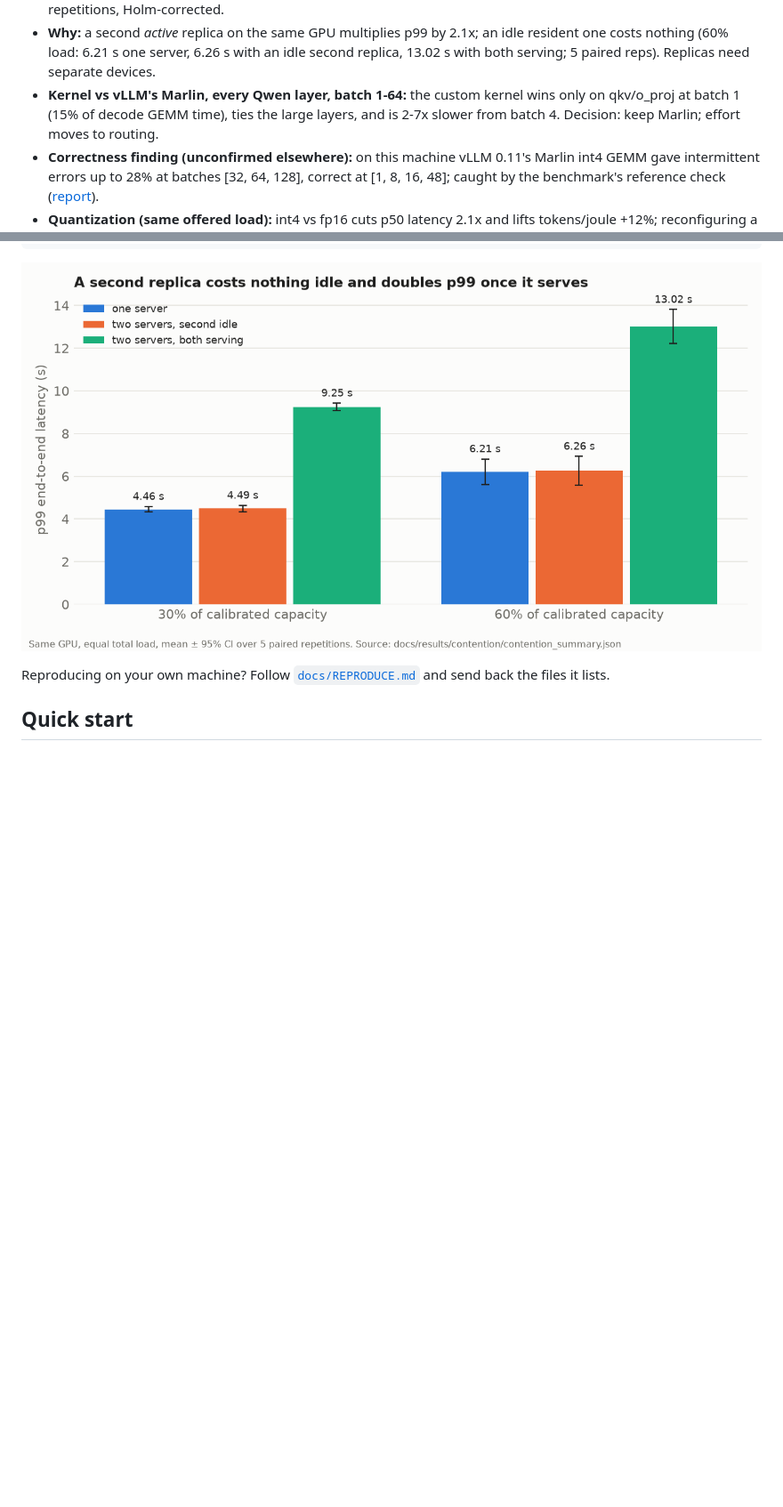
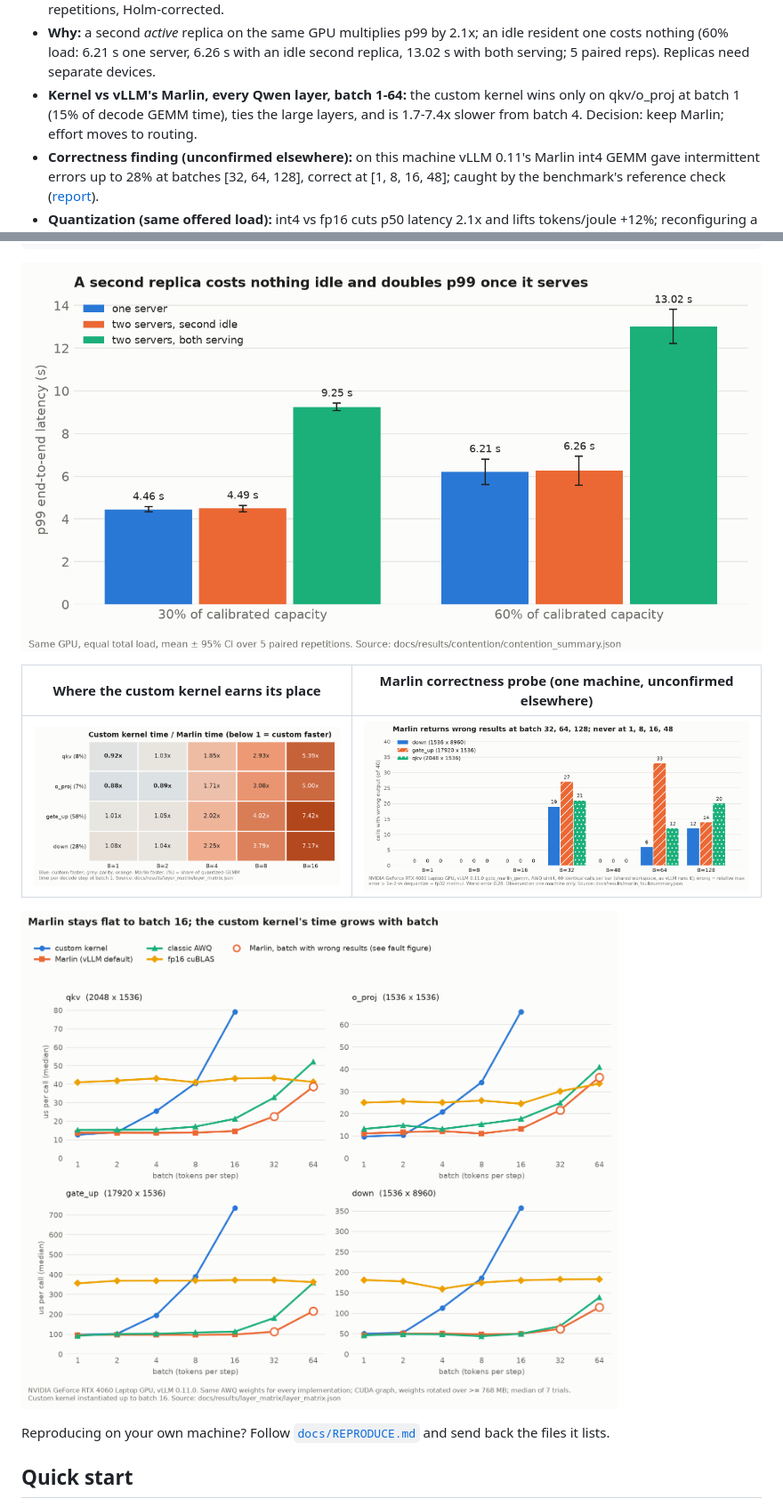
Before and after one commit to Likhith1807/Inferno-Adaptive-LLM-Inference-Serving, a Markdown page: README.md, 2 parts joined by grey strips. Shown at 89% size. Rendered like a GitHub page; pictures changed too: docs/figures/custom_vs_marlin.png (added), docs/figures/layer_matrix.png (added), docs/figures/marlin_fault.png (added); blank space fills up the shorter version.

```diff
--- a/README.md
+++ b/README.md
@@ -18,7 +18,7 @@ Open [`docs/demo/index.html`](docs/demo/index.html) in a browser (or host it on
 - **Kernel:** a hand-written fused int4 GEMV reaches 95% of theoretical DRAM bandwidth (97% of the measured streaming-read bandwidth) and 3.67x fp16 cuBLAS on `llama7B_mlp_up` (byte-ratio ceiling 3.76x). Inside vLLM (CUDA graphs, one sequence) it decodes at 144 tok/s vs 143 for the default Marlin path (67 for fp16), and Marlin is faster with 4+ concurrent sequences. It does not beat vLLM's Marlin kernel at batch 1 (an earlier claim that it did was a measurement error, since corrected).
 - **Adaptive routing (H1) was rejected:** p99 +112% to +204% versus the best fixed configuration, 8 paired repetitions, Holm-corrected.
 - **Why:** a second *active* replica on the same GPU multiplies p99 by 2.1x; an idle resident one costs nothing (60% load: 6.21 s one server, 6.26 s with an idle second replica, 13.02 s with both serving; 5 paired reps). Replicas need separate devices.
-- **Kernel vs vLLM's Marlin, every Qwen layer, batch 1-64:** the custom kernel wins only on qkv/o_proj at batch 1 (15% of decode GEMM time), ties the large layers, and is 2-7x slower from batch 4. Decision: keep Marlin; effort moves to routing.
+- **Kernel vs vLLM's Marlin, every Qwen layer, batch 1-64:** the custom kernel wins only on qkv/o_proj at batch 1 (15% of decode GEMM time), ties the large layers, and is 1.7-7.4x slower from batch 4. Decision: keep Marlin; effort moves to routing.
 - **Correctness finding (unconfirmed elsewhere):** on this machine vLLM 0.11's Marlin int4 GEMM gave intermittent errors up to 28% at batches [32, 64, 128], correct at [1, 8, 16, 48]; caught by the benchmark's reference check ([report](docs/results/marlin_fault/report.md)).
 - **Quantization (same offered load):** int4 vs fp16 cuts p50 latency 2.1x and lifts tokens/joule +12%; reconfiguring a server costs ~48 s, so adaptivity has to route across pre-loaded replicas.
 - **MPI routing:** ~2 us per hop in isolation, no measurable end-to-end difference from an HTTP router.
@@ -92,6 +92,12 @@ make quick-bench   # ~3-5 min GPU run: hardware record + kernel/Marlin/AWQ timin
 
 ![headline](docs/figures/headline_light.png)
 
+| Where the custom kernel earns its place | Marlin correctness probe (one machine, unconfirmed elsewhere) |
+|---|---|
+| ![custom vs Marlin](docs/figures/custom_vs_marlin.png) | ![Marlin fault](docs/figures/marlin_fault.png) |
+
+![layer matrix](docs/figures/layer_matrix.png)
+
 Reproducing on your own machine? Follow [`docs/REPRODUCE.md`](docs/REPRODUCE.md) and send back the files it lists.
 
 ## Quick start
```
Also changed, not shown: docs/FINDINGS.md (+1 -1 lines), docs/POST_DRAFT.md (+1 -1 lines), 10 other files.
